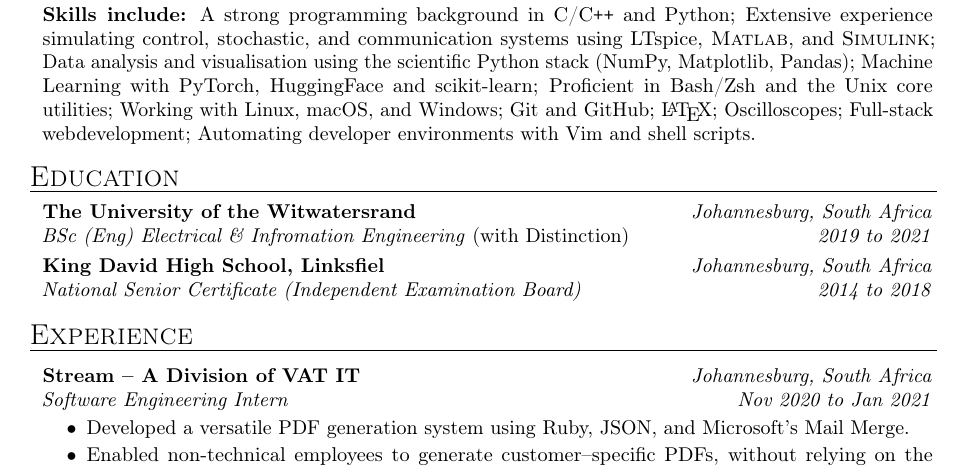
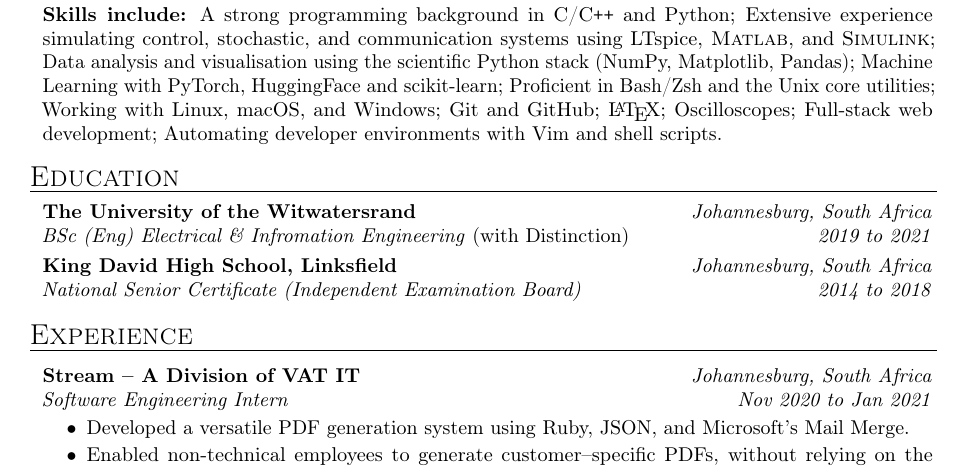
Before and after one commit to RyanSelesnik/Resume, a LaTeX document (main.tex): part of page 1 of 2, cut so that both start at the same text. Compiled offline with pdfLaTeX.

Commit message:
small changes

```diff
--- a/main.tex
+++ b/main.tex
@@ -112,7 +112,7 @@
         \textbf{Fluent languages:} English
 
         \generalInfoSkip
-        \textbf{Skills include:} A strong programming background in C/C\texttt{++} and Python; Extensive experience simulating control, stochastic, and communication systems using LTspice, \textsc{Matlab}, and \textsc{Simulink}; Data analysis and visualisation using the scientific Python stack (NumPy, Matplotlib, Pandas); Machine Learning with PyTorch, HuggingFace and scikit-learn; Proficient in Bash/Zsh and the Unix core utilities; Working with Linux, macOS, and Windows; Git and GitHub; {\LaTeX}; Oscilloscopes; Full-stack webdevelopment; Automating developer environments with Vim and shell scripts.
+        \textbf{Skills include:} A strong programming background in C/C\texttt{++} and Python; Extensive experience simulating control, stochastic, and communication systems using LTspice, \textsc{Matlab}, and \textsc{Simulink}; Data analysis and visualisation using the scientific Python stack (NumPy, Matplotlib, Pandas); Machine Learning with PyTorch, HuggingFace and scikit-learn; Proficient in Bash/Zsh and the Unix core utilities; Working with Linux, macOS, and Windows; Git and GitHub; {\LaTeX}; Oscilloscopes; Full-stack web development; Automating developer environments with Vim and shell scripts.
 
     \end{mysection}
 \begin{mysection}{Education}
@@ -121,7 +121,7 @@
         \textit{BSc (Eng) Electrical \& Infromation Engineering} (with Distinction) \hfill \date{2019 \rangesep  2021}
 
         \subheadSkip
-        \subheading{King David High School, Linksfiel} \hfill  \location{Johannesburg, South Africa}
+        \subheading{King David High School, Linksfield} \hfill  \location{Johannesburg, South Africa}
 
       \textit{National Senior Certificate (Independent Examination Board)} \hfill \date{2014 \rangesep 2018}
     \end{mysection}
```
Also changed, not shown: main.pdf.
